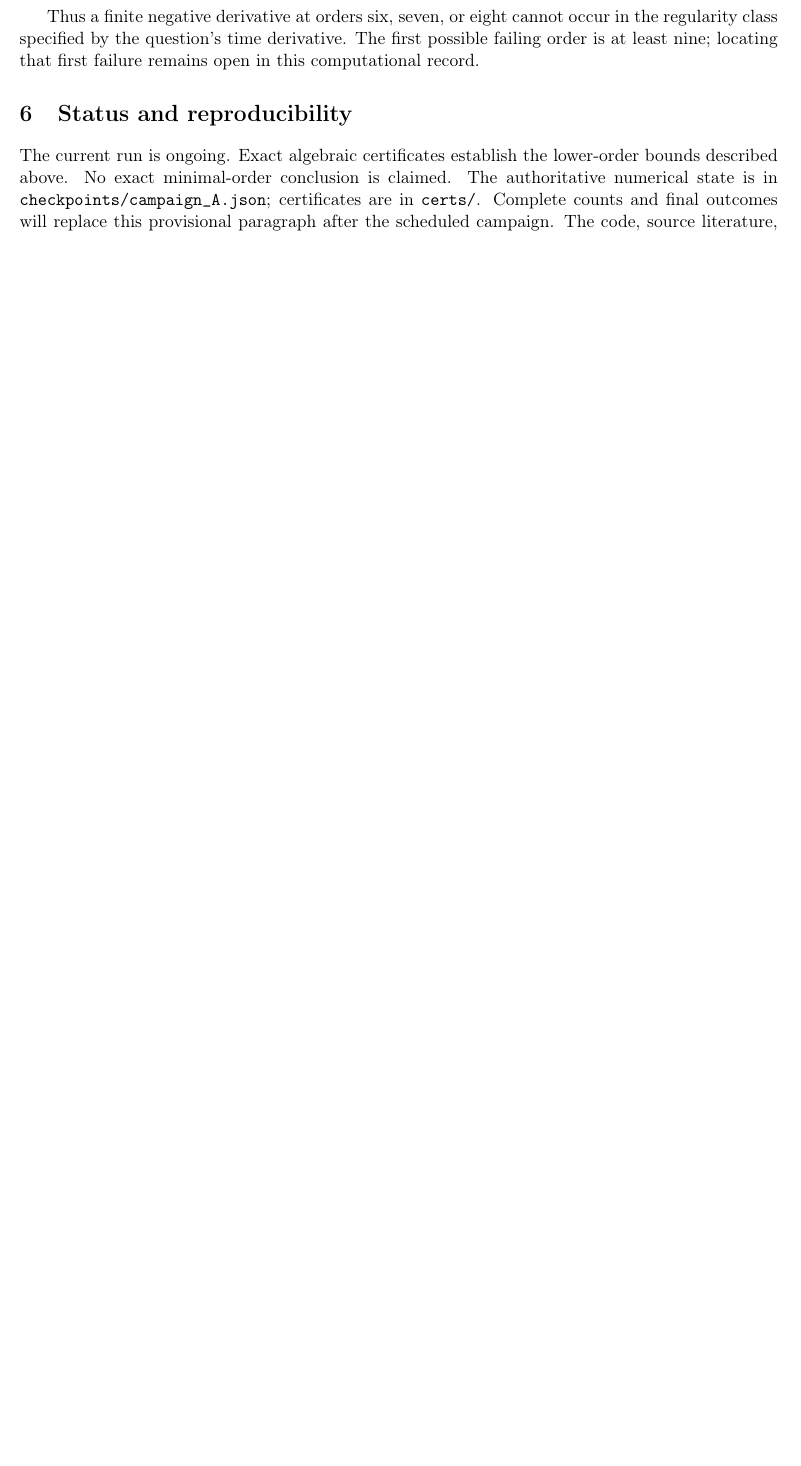
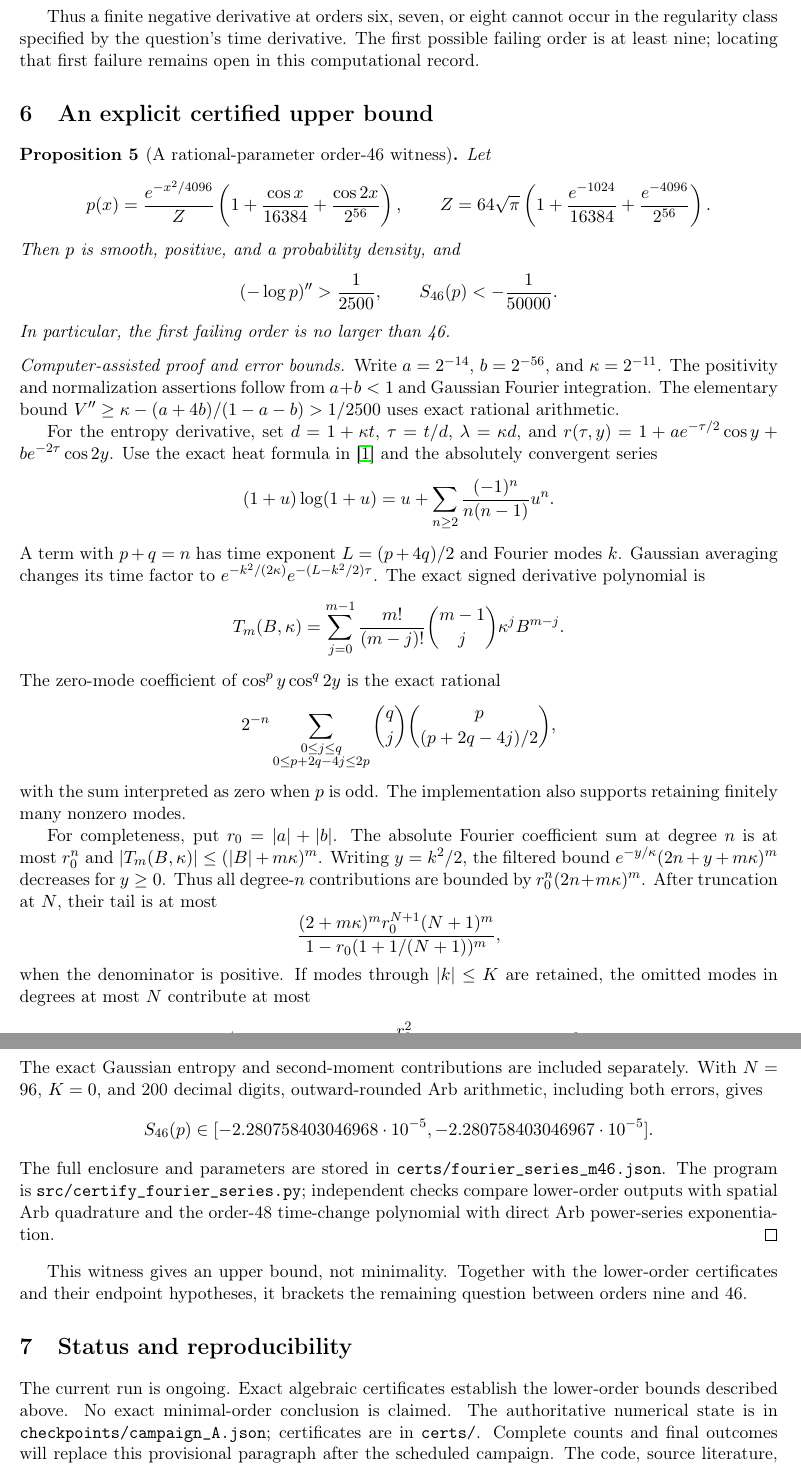
Before and after one commit to RamanJamal1/gcm-logconcave-counterexamples, a LaTeX paper (paper/draft_note.tex, which reads paper/explicit_upper_bound.tex): part of page 6 of 6 before the commit and two parts of pages 6 and 7 of 7 after it, the two joined at a grey line, cut so that both start at the same text, the shorter picture padded with empty space. Compiled offline with pdfLaTeX.

Commit message:
chore: checkpoint 2026-11-17T06:32:38.447375+00:00 - series m14 best normalized=2.8859172e+14

```diff
--- a/paper/draft_note.tex
+++ b/paper/draft_note.tex
@@ -113,6 +113,8 @@ bound, is accepted as a counterexample.
 
 \input{analytic_scope.tex}
 
+\input{explicit_upper_bound.tex}
+
 \section{Status and reproducibility}
 The current run is ongoing. Exact algebraic certificates establish the
 lower-order bounds described above. No exact minimal-order conclusion is claimed.
--- /dev/null
+++ b/paper/explicit_upper_bound.tex
@@ -0,0 +1,75 @@
+\section{An explicit certified upper bound}
+\begin{proposition}[A rational-parameter order-46 witness]
+Let
+\[
+ p(x)=\frac{e^{-x^2/4096}}{Z}
+ \left(1+\frac{\cos x}{16384}+\frac{\cos2x}{2^{56}}\right),\qquad
+ Z=64\sqrt\pi\left(1+\frac{e^{-1024}}{16384}+\frac{e^{-4096}}{2^{56}}\right).
+\]
+Then $p$ is smooth, positive, and a probability density, and
+\[
+ (-\log p)''>\frac1{2500},\qquad S_{46}(p)<-\frac1{50000}.
+\]
+In particular, the first failing order is no larger than 46.
+\end{proposition}
+\begin{proof}[Computer-assisted proof and error bounds]
+Write $a=2^{-14}$, $b=2^{-56}$, and $\kappa=2^{-11}$.
+The positivity and normalization assertions follow from $a+b<1$ and
+Gaussian Fourier integration. The elementary bound
+$V''\ge\kappa-(a+4b)/(1-a-b)>1/2500$ uses exact rational arithmetic.
+
+For the entropy derivative, set $d=1+\kappa t$, $\tau=t/d$,
+$\lambda=\kappa d$, and $r(\tau,y)=1+ae^{-\tau/2}\cos y+be^{-2\tau}\cos2y$.
+Use the exact heat formula in~\cite{zou} and the absolutely convergent series
+\[
+ (1+u)\log(1+u)=u+\sum_{n\ge2}\frac{(-1)^n}{n(n-1)}u^n.
+\]
+A term with $p+q=n$ has time exponent $L=(p+4q)/2$ and Fourier modes $k$.
+Gaussian averaging changes its time factor to
+$e^{-k^2/(2\kappa)}e^{-(L-k^2/2)\tau}$.
+The exact signed derivative polynomial is
+\[
+ T_m(B,\kappa)=\sum_{j=0}^{m-1}\frac{m!}{(m-j)!}\binom{m-1}{j}
+ \kappa^j B^{m-j}.
+\]
+The zero-mode coefficient of $\cos^p y\cos^q2y$ is the exact rational
+\[
+ 2^{-n}\sum_{\substack{0\le j\le q\\0\le p+2q-4j\le2p}}
+ \binom qj\binom p{(p+2q-4j)/2},
+\]
+with the sum interpreted as zero when $p$ is odd. The implementation also
+supports retaining finitely many nonzero modes.
+
+For completeness, put $r_0=|a|+|b|$. The absolute Fourier coefficient sum
+at degree $n$ is at most $r_0^n$ and
+$|T_m(B,\kappa)|\le(|B|+m\kappa)^m$.
+Writing $y=k^2/2$, the filtered bound
+$e^{-y/\kappa}(2n+y+m\kappa)^m$ decreases for $y\ge0$.
+Thus all degree-$n$ contributions are bounded by
+$r_0^n(2n+m\kappa)^m$. After truncation at $N$, their tail is at most
+\[
+ \frac{(2+m\kappa)^m r_0^{N+1}(N+1)^m}
+ {1-r_0(1+1/(N+1))^m},
+\]
+when the denominator is positive. If modes through $|k|\le K$ are retained,
+the omitted modes in degrees at most $N$ contribute at most
+\[
+ e^{-y_0/\kappa}(2N+y_0+m\kappa)^m\frac{r_0^2}{1-r_0},
+ \qquad y_0=(K+1)^2/2.
+\]
+The exact Gaussian entropy and second-moment contributions are included
+separately. With $N=96$, $K=0$, and 200 decimal digits, outward-rounded Arb
+arithmetic, including both errors, gives
+\[
+ S_{46}(p)\in[-2.280758403046968\cdot10^{-5},
+              -2.280758403046967\cdot10^{-5}].
+\]
+The full enclosure and parameters are stored in
+\texttt{certs/fourier\_series\_m46.json}. The program is
+\texttt{src/certify\_fourier\_series.py}; independent checks compare lower-order
+outputs with spatial Arb quadrature and the order-48 time-change polynomial
+with direct Arb power-series exponentiation.
+\end{proof}
+This witness gives an upper bound, not minimality. Together with the
+lower-order certificates and their endpoint hypotheses, it brackets the
+remaining question between orders nine and 46.
```
Also changed, not shown: PROGRESS.md (+2 -2 lines), paper/draft_note.tex (4 more changed lines), 4 other files.
